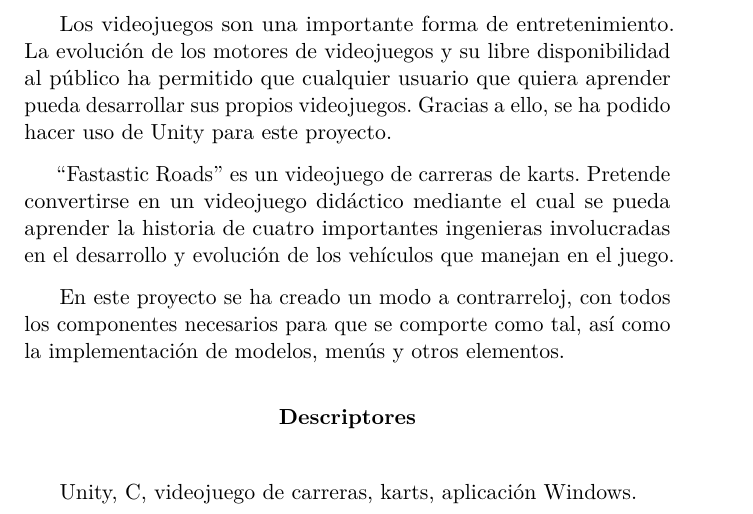
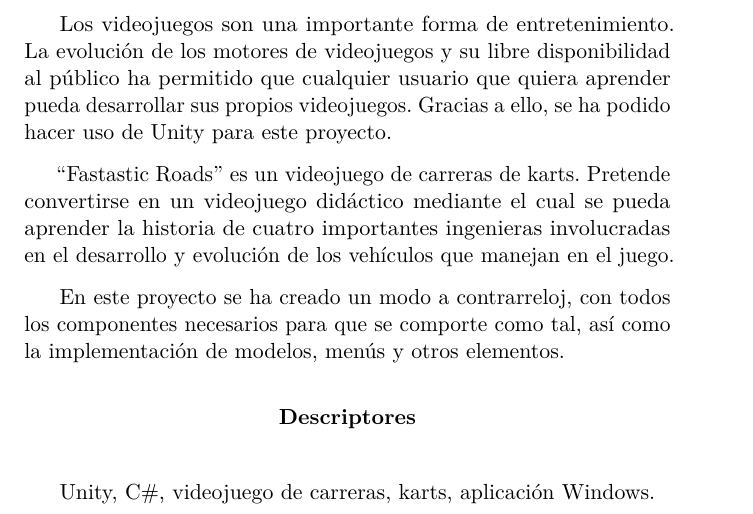
Before and after one commit to Kencho/fastastic-roads, a LaTeX book (docs/Memoria TFG/memoria.tex): part of page 7 of 45, cut so that both start at the same text. Compiled offline with pdfLaTeX.

Commit message:
Corrección de carácter mal escrito
Issue #67

```diff
--- a/docs/Memoria TFG/memoria.tex
+++ b/docs/Memoria TFG/memoria.tex
@@ -435,7 +435,7 @@ En este proyecto se ha creado un modo a contrarreloj, con todos los componentes
 
 \renewcommand*\abstractname{Descriptores}
 \begin{abstract}
-Unity, C#, videojuego de carreras, karts, aplicación Windows.
+Unity, C\#, videojuego de carreras, karts, aplicación Windows.
 \end{abstract}
 
 \clearpage
```
